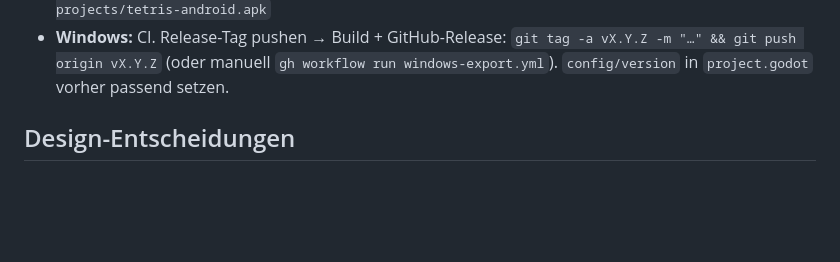
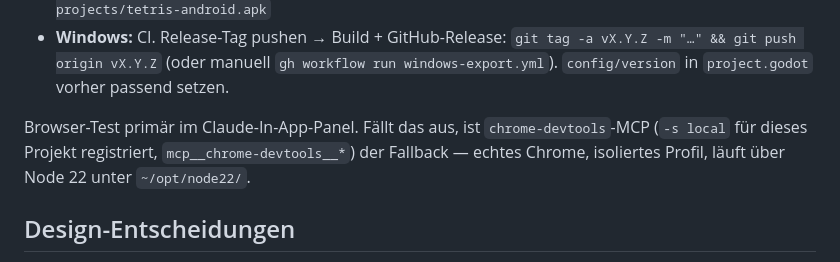
Before and after one commit to theodorthg/tetris, a Markdown page: CLAUDE.md, the part around the change. Rendered like a GitHub page; blank space fills up the shorter version.

Commit message:
docs: note the chrome-devtools MCP fallback

```diff
--- a/CLAUDE.md
+++ b/CLAUDE.md
@@ -35,6 +35,10 @@ Aufrufen:
   `git tag -a vX.Y.Z -m "…" && git push origin vX.Y.Z` (oder manuell
   `gh workflow run windows-export.yml`). `config/version` in `project.godot`
   vorher passend setzen.
+
+Browser-Test primär im Claude-In-App-Panel. Fällt das aus, ist
+`chrome-devtools`-MCP (`-s local` für dieses Projekt registriert, `mcp__chrome-devtools__*`)
+der Fallback — echtes Chrome, isoliertes Profil, läuft über Node 22 unter `~/opt/node22/`.
 
 ## Design-Entscheidungen
 
```
